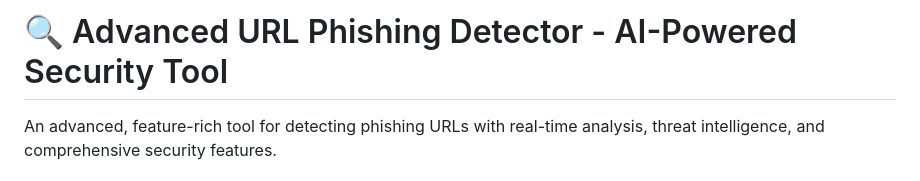
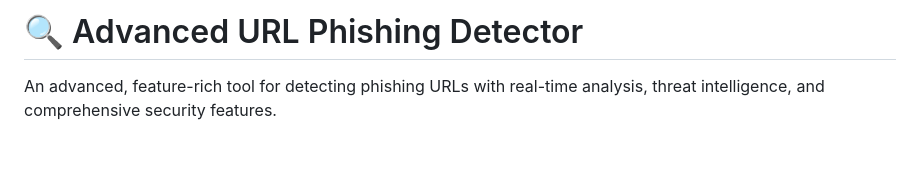
Before and after one commit to omar-hady/LinkGuardian, a Markdown page: README.md, the part around the change. Drawn GitHub-style; blank space fills up the shorter version.

```diff
--- a/README.md
+++ b/README.md
@@ -1,4 +1,4 @@
-# 🔍 Advanced URL Phishing Detector - AI-Powered Security Tool
+# 🔍 Advanced URL Phishing Detector
 
 An advanced, feature-rich tool for detecting phishing URLs with real-time analysis, threat intelligence, and comprehensive security features.
 
```
